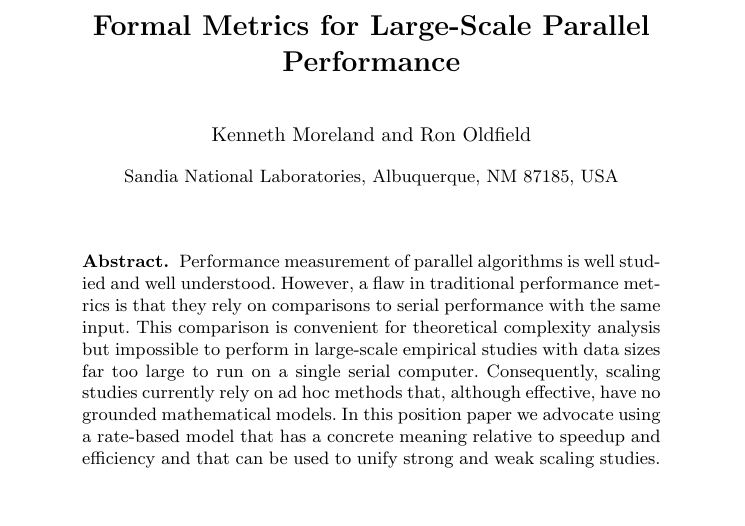
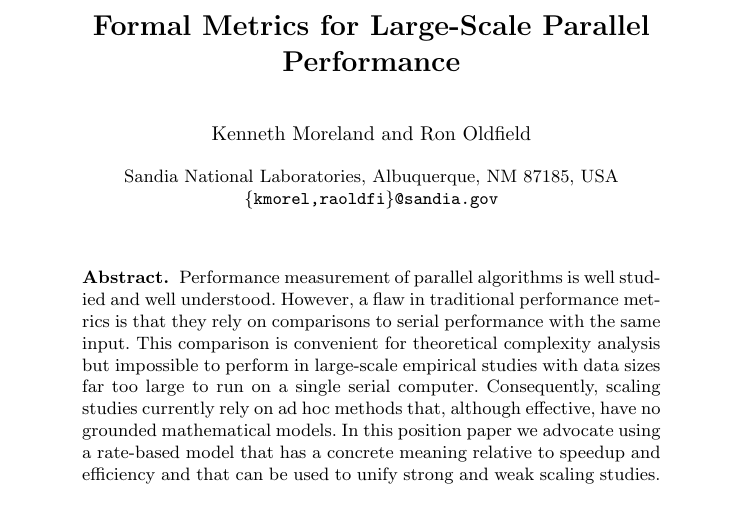
Before and after one commit to kmorel-papers/FormalScalingMetric, a LaTeX paper (FormalScalingMetric.tex): part of page 1 of 9, cut so that both start at the same text. Compiled offline with pdfLaTeX.

Commit message:
Add email for affiliations per author guidelines.

```diff
--- a/FormalScalingMetric.tex
+++ b/FormalScalingMetric.tex
@@ -80,7 +80,10 @@
 
 
 \author{Kenneth Moreland \and Ron Oldfield}
-\institute{Sandia National Laboratories, Albuquerque, NM 87185, USA}
+\institute{
+  Sandia National Laboratories, Albuquerque, NM 87185, USA
+  \email{\{kmorel,raoldfi\}@sandia.gov}
+}
 
 
 \maketitle
```
